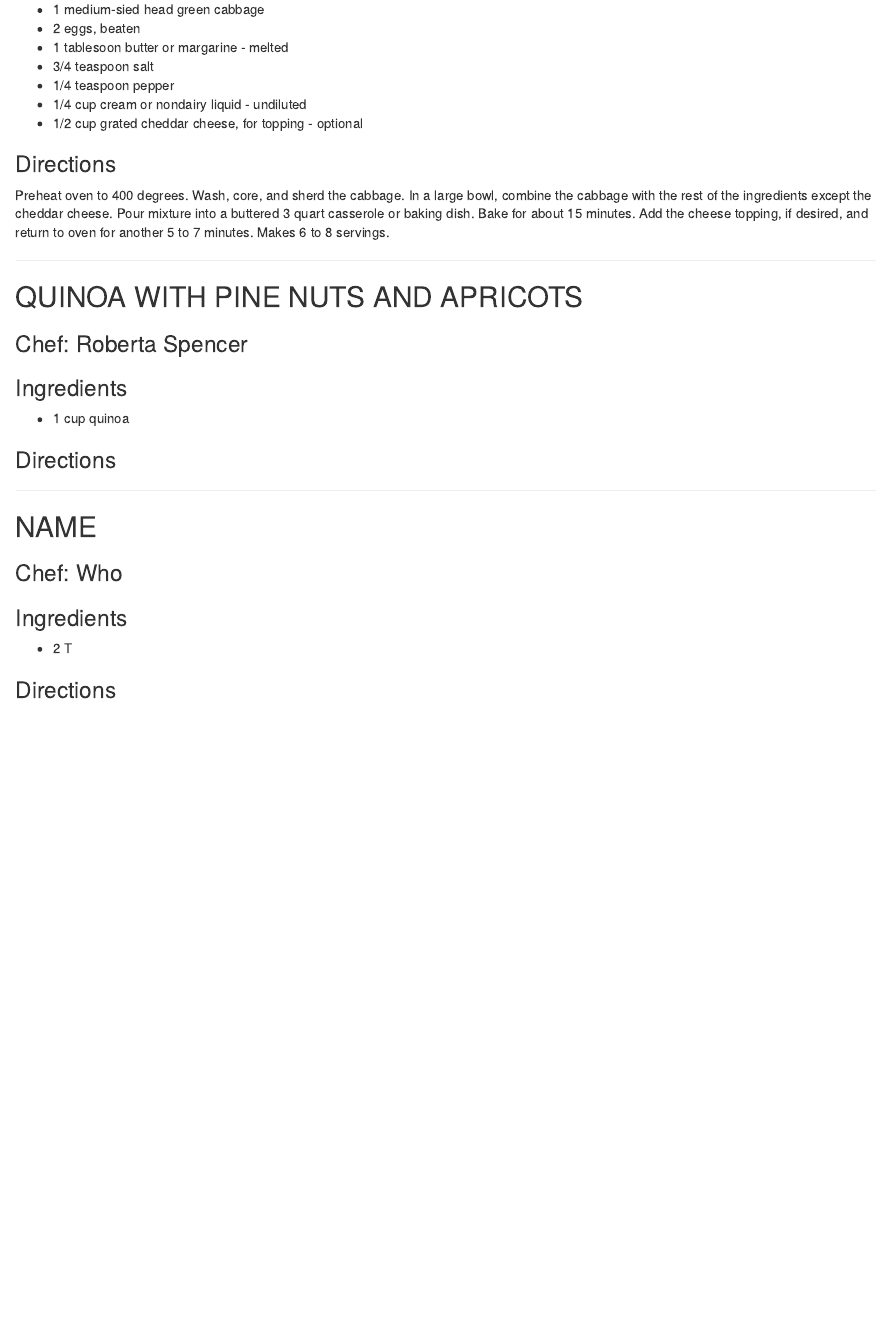
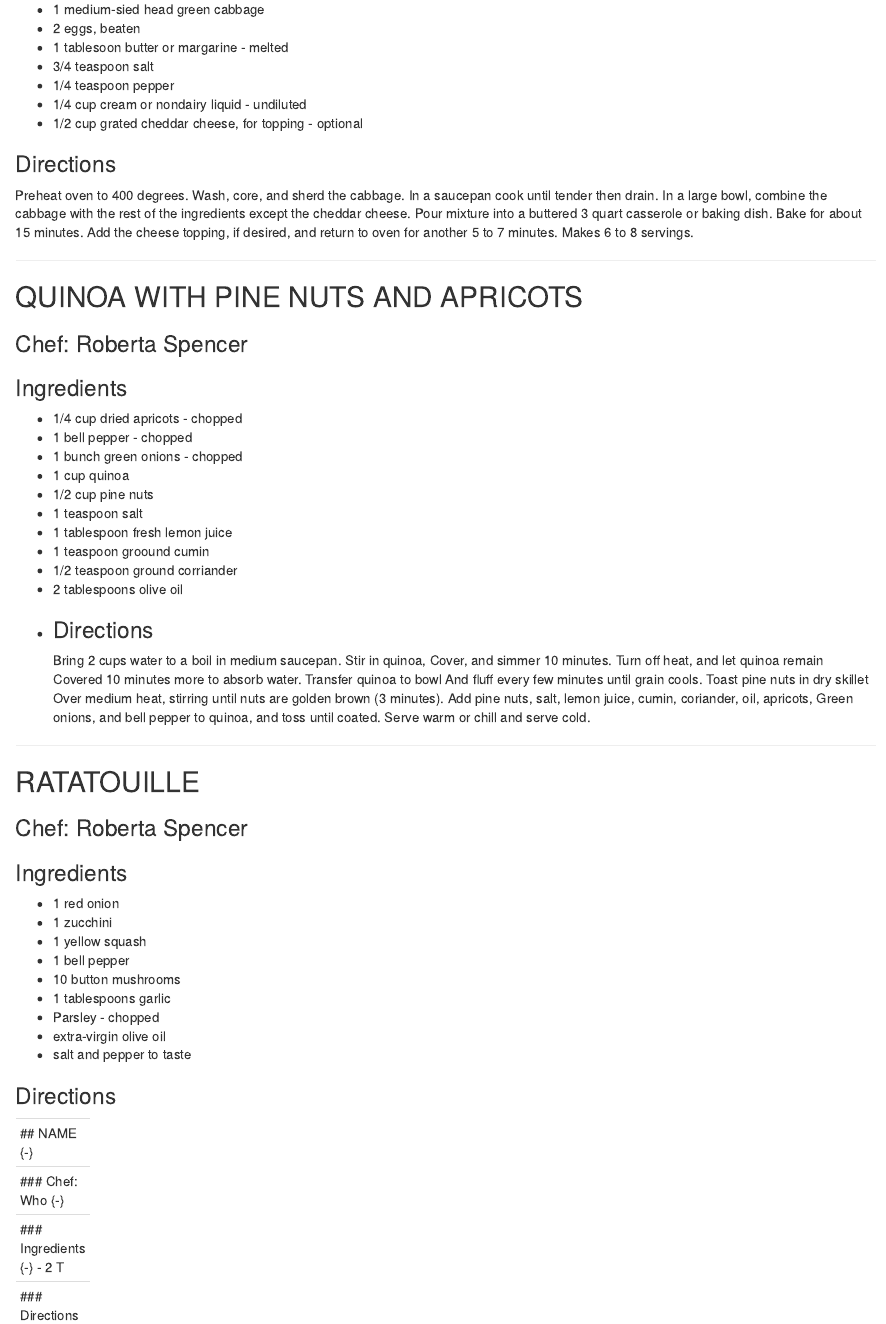
Before and after one commit to hiltonfinancialcorp/hiltonfinancialcorp.github.io, an R Markdown document (01-appetizers_beverages.Rmd): the page in a window 1100 px wide, from 15610 px down. Rendered offline with R 4.5, knitr and Pandoc, with nearby package versions; drawn as R Markdown's standard HTML page in place of the format the file asks for.

Commit message:
Update 01-appetizers_beverages.Rmd

```diff
--- a/01-appetizers_beverages.Rmd
+++ b/01-appetizers_beverages.Rmd
@@ -775,7 +775,8 @@ is absorbed, 18 – 20 minutes. Add salt and pepper to taste.
 - 1/2 cup grated cheddar cheese, for topping - optional
 
 ### Directions {-}
-Preheat oven to 400 degrees. Wash, core, and sherd the cabbage.
+Preheat oven to 400 degrees. Wash, core, and sherd the cabbage. In a saucepan
+cook until tender then drain.
 In a large bowl, combine the cabbage with the rest of the ingredients
 except the cheddar cheese. Pour mixture into a buttered 3 quart casserole
 or baking dish. Bake for about 15 minutes. Add the cheese topping,
@@ -788,12 +789,47 @@ if desired, and return to oven for another 5 to 7 minutes. Makes 6 to 8 servings
 ### Chef: Roberta Spencer {-}
 
 ### Ingredients {-}
+- 1/4 cup dried apricots - chopped
+- 1 bell pepper - chopped
+- 1 bunch green onions - chopped
 - 1 cup quinoa
+- 1/2 cup pine nuts
+- 1 teaspoon salt
+- 1 tablespoon fresh lemon juice
+- 1 teaspoon groound cumin
+- 1/2 teaspoon ground corriander
+- 2 tablespoons olive oil
+-
+### Directions {-}
+Bring 2 cups water to a boil in medium saucepan. Stir in quinoa,
+Cover, and simmer 10 minutes. Turn off heat, and let quinoa remain
+Covered 10 minutes more to absorb water. Transfer quinoa to bowl
+And fluff every few minutes until grain cools. Toast pine nuts in dry skillet
+Over medium heat, stirring until nuts are golden brown (3 minutes).
+Add pine nuts, salt, lemon juice, cumin, coriander, oil, apricots,
+Green onions, and bell pepper to quinoa, and toss until coated.
+Serve warm or chill and serve cold.
+
+---
+
+## RATATOUILLE {-}
+
+### Chef: Roberta Spencer {-}
+
+### Ingredients {-}
+- 1 red onion
+- 1 zucchini
+- 1 yellow squash
+- 1 bell pepper
+- 10 button mushrooms
+- 1 tablespoons garlic
+- Parsley - chopped
+- extra-virgin olive oil
+- salt and pepper to taste
 
 ### Directions {-}
 
 ---
-
 ## NAME {-}
 
 ### Chef: Who {-}
```
